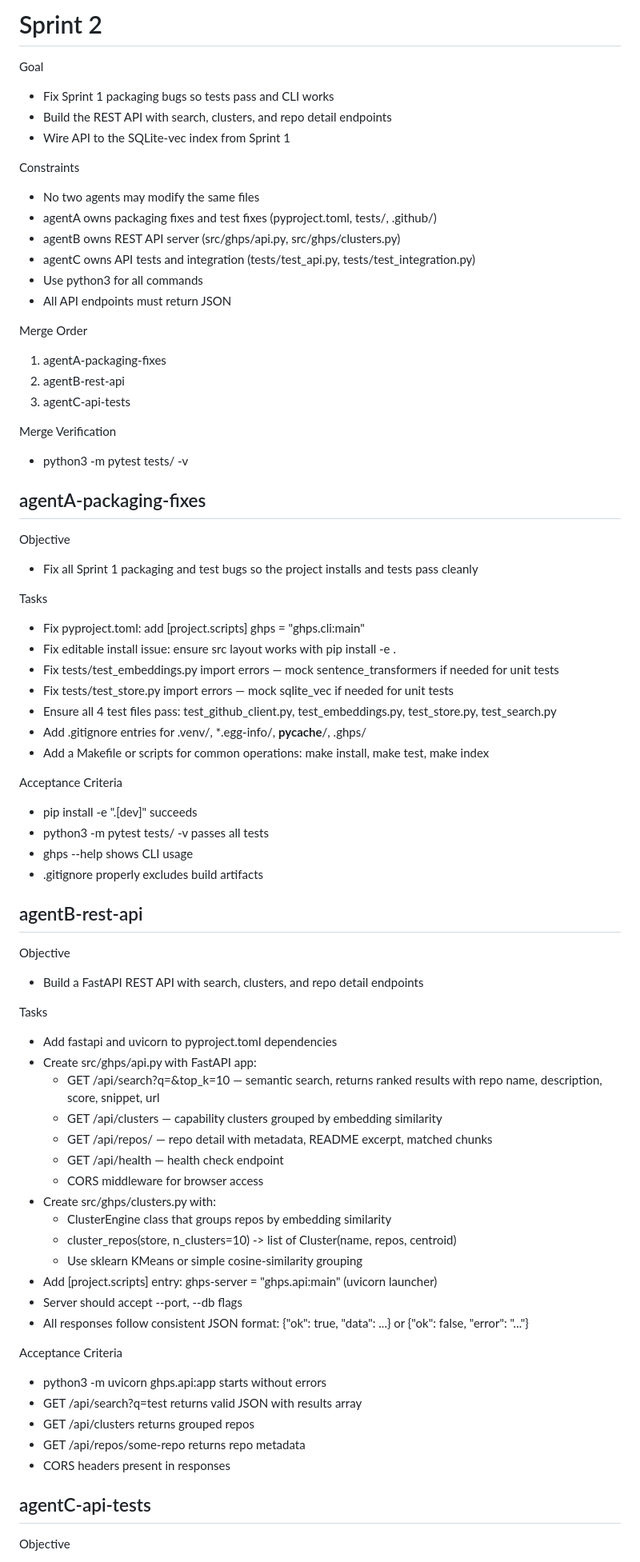
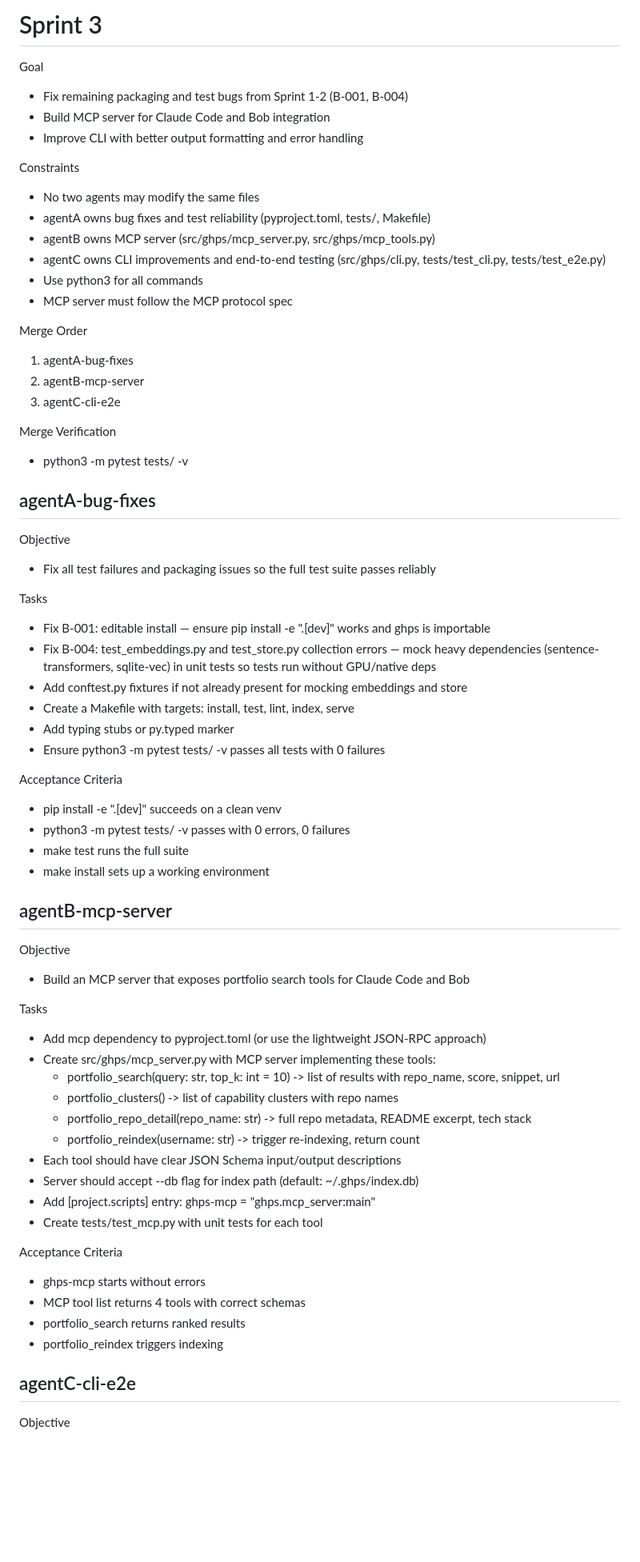
Before and after one commit to davidbmar/github-portfolio-search, a Markdown page: SPRINT_BRIEF.md, the part around one of its changes. Shown at 80% size. Drawn GitHub-style; blank space fills up the shorter version.

Commit message:
chore: Sprint 2 review — mark complete, write Sprint 3 brief
- Mark Sprints 1-2 as COMPLETED in roadmap
- Sprint 3 brief: bug fixes + MCP server + CLI improvements
- Backlog updated with 4 bugs and 2 features from Sprint 1-2

Session: S-2026-03-22-0600-sprint3-plan

Co-Authored-By: Claude Opus 4.6 (1M context) <noreply@anthropic.com>

```diff
--- a/SPRINT_BRIEF.md
+++ b/SPRINT_BRIEF.md
@@ -1,74 +1,68 @@
-# Sprint 2
+# Sprint 3
 
 Goal
-- Fix Sprint 1 packaging bugs so tests pass and CLI works
-- Build the REST API with search, clusters, and repo detail endpoints
-- Wire API to the SQLite-vec index from Sprint 1
+- Fix remaining packaging and test bugs from Sprint 1-2 (B-001, B-004)
+- Build MCP server for Claude Code and Bob integration
+- Improve CLI with better output formatting and error handling
 
 Constraints
 - No two agents may modify the same files
-- agentA owns packaging fixes and test fixes (pyproject.toml, tests/, .github/)
-- agentB owns REST API server (src/ghps/api.py, src/ghps/clusters.py)
-- agentC owns API tests and integration (tests/test_api.py, tests/test_integration.py)
+- agentA owns bug fixes and test reliability (pyproject.toml, tests/, Makefile)
+- agentB owns MCP server (src/ghps/mcp_server.py, src/ghps/mcp_tools.py)
+- agentC owns CLI improvements and end-to-end testing (src/ghps/cli.py, tests/test_cli.py, tests/test_e2e.py)
 - Use python3 for all commands
-- All API endpoints must return JSON
+- MCP server must follow the MCP protocol spec
 
 Merge Order
-1. agentA-packaging-fixes
-2. agentB-rest-api
-3. agentC-api-tests
+1. agentA-bug-fixes
+2. agentB-mcp-server
+3. agentC-cli-e2e
 
 Merge Verification
 - python3 -m pytest tests/ -v
 
-## agentA-packaging-fixes
+## agentA-bug-fixes
 
 Objective
-- Fix all Sprint 1 packaging and test bugs so the project installs and tests pass cleanly
+- Fix all test failures and packaging issues so the full test suite passes reliably
 
 Tasks
-- Fix pyproject.toml: add [project.scripts] ghps = "ghps.cli:main"
-- Fix editable install issue: ensure src layout works with pip install -e .
-- Fix tests/test_embeddings.py import errors — mock sentence_transformers if needed for unit tests
-- Fix tests/test_store.py import errors — mock sqlite_vec if needed for unit tests
-- Ensure all 4 test files pass: test_github_client.py, test_embeddings.py, test_store.py, test_search.py
-- Add .gitignore entries for .venv/, *.egg-info/, __pycache__/, .ghps/
-- Add a Makefile or scripts for common operations: make install, make test, make index
+- Fix B-001: editable install — ensure pip install -e ".[dev]" works and ghps is importable
+- Fix B-004: test_embeddings.py and test_store.py collection errors — mock heavy dependencies (sentence-transformers, sqlite-vec) in unit tests so tests run without GPU/native deps
+- Add conftest.py fixtures if not already present for mocking embeddings and store
+- Create a Makefile with targets: install, test, lint, index, serve
+- Add typing stubs or py.typed marker
+- Ensure python3 -m pytest tests/ -v passes all tests with 0 failures
 
 Acceptance Criteria
-- pip install -e ".[dev]" succeeds
-- python3 -m pytest tests/ -v passes all tests
-- ghps --help shows CLI usage
-- .gitignore properly excludes build artifacts
+- pip install -e ".[dev]" succeeds on a clean venv
+- python3 -m pytest tests/ -v passes with 0 errors, 0 failures
+- make test runs the full suite
+- make install sets up a working environment
 
-## agentB-rest-api
+## agentB-mcp-server
 
 Objective
-- Build a FastAPI REST API with search, clusters, and repo detail endpoints
+- Build an MCP server that exposes portfolio search tools for Claude Code and Bob
 
 Tasks
-- Add fastapi and uvicorn to pyproject.toml dependencies
-- Create src/ghps/api.py with FastAPI app:
-  - GET /api/search?q=<query>&top_k=10 — semantic search, returns ranked results with repo name, description, score, snippet, url
-  - GET /api/clusters — capability clusters grouped by embedding similarity
-  - GET /api/repos/<slug> — repo detail with metadata, README excerpt, matched chunks
-  - GET /api/health — health check endpoint
-  - CORS middleware for browser access
-- Create src/ghps/clusters.py with:
-  - ClusterEngine class that groups repos by embedding similarity
-  - cluster_repos(store, n_clusters=10) -> list of Cluster(name, repos, centroid)
-  - Use sklearn KMeans or simple cosine-similarity grouping
-- Add [project.scripts] entry: ghps-server = "ghps.api:main" (uvicorn launcher)
-- Server should accept --port, --db flags
-- All responses follow consistent JSON format: {"ok": true, "data": ...} or {"ok": false, "error": "..."}
+- Add mcp dependency to pyproject.toml (or use the lightweight JSON-RPC approach)
+- Create src/ghps/mcp_server.py with MCP server implementing these tools:
+  - portfolio_search(query: str, top_k: int = 10) -> list of results with repo_name, score, snippet, url
+  - portfolio_clusters() -> list of capability clusters with repo names
+  - portfolio_repo_detail(repo_name: str) -> full repo metadata, README excerpt, tech stack
+  - portfolio_reindex(username: str) -> trigger re-indexing, return count
+- Each tool should have clear JSON Schema input/output descriptions
+- Server should accept --db flag for index path (default: ~/.ghps/index.db)
+- Add [project.scripts] entry: ghps-mcp = "ghps.mcp_server:main"
+- Create tests/test_mcp.py with unit tests for each tool
 
 Acceptance Criteria
-- python3 -m uvicorn ghps.api:app starts without errors
-- GET /api/search?q=test returns valid JSON with results array
-- GET /api/clusters returns grouped repos
-- GET /api/repos/some-repo returns repo metadata
-- CORS headers present in responses
+- ghps-mcp starts without errors
+- MCP tool list returns 4 tools with correct schemas
+- portfolio_search returns ranked results
+- portfolio_reindex triggers indexing
 
-## agentC-api-tests
+## agentC-cli-e2e
 
 Objective
```
Also changed, not shown: other parts of SPRINT_BRIEF.md (+18 -18 lines), docs/lifecycle/ROADMAP.md (+2 -2 lines).
